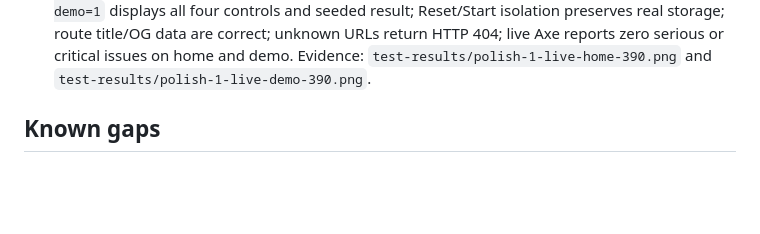
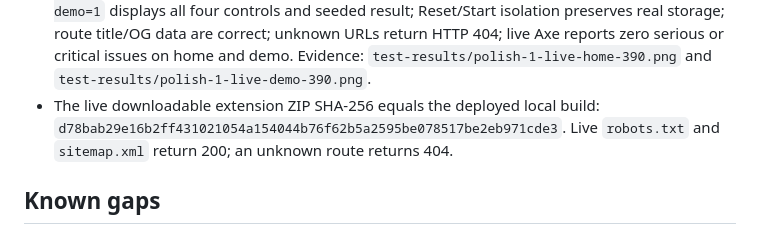
Before and after one commit to B-Divyesh/sf-speak-page-actions, a Markdown page: .factory/handoff.md, the part around the change. Rendered like a GitHub page; blank space fills up the shorter version.

Commit message:
docs: add live artifact verification

```diff
--- a/.factory/handoff.md
+++ b/.factory/handoff.md
@@ -64,6 +64,9 @@ and `/?demo=1`.
   critical issues on home and demo. Evidence:
   `test-results/polish-1-live-home-390.png` and
   `test-results/polish-1-live-demo-390.png`.
+- The live downloadable extension ZIP SHA-256 equals the deployed local build:
+  `d78bab29e16b2ff431021054a154044b76f62b5a2595be078517be2eb971cde3`.
+  Live `robots.txt` and `sitemap.xml` return 200; an unknown route returns 404.
 
 ## Known gaps
 
```
